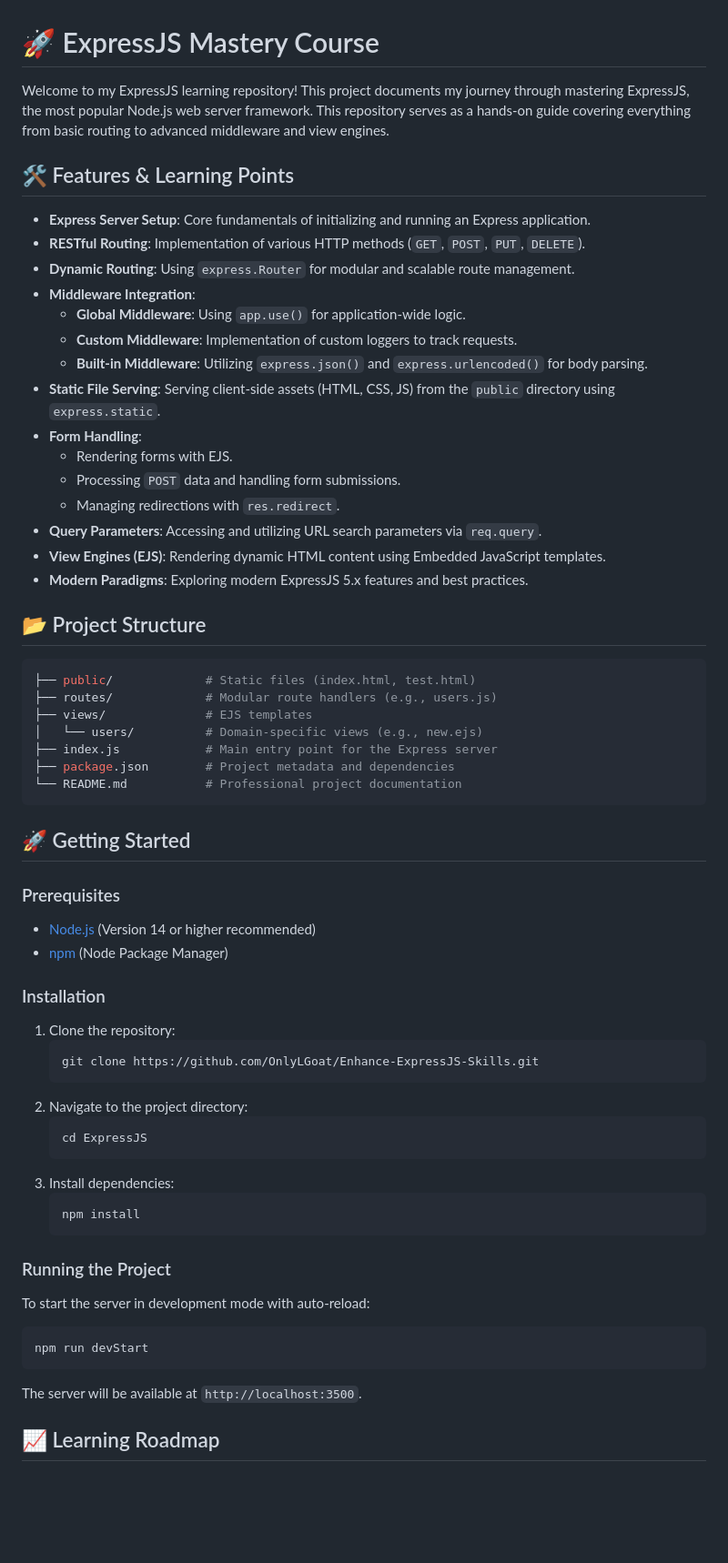
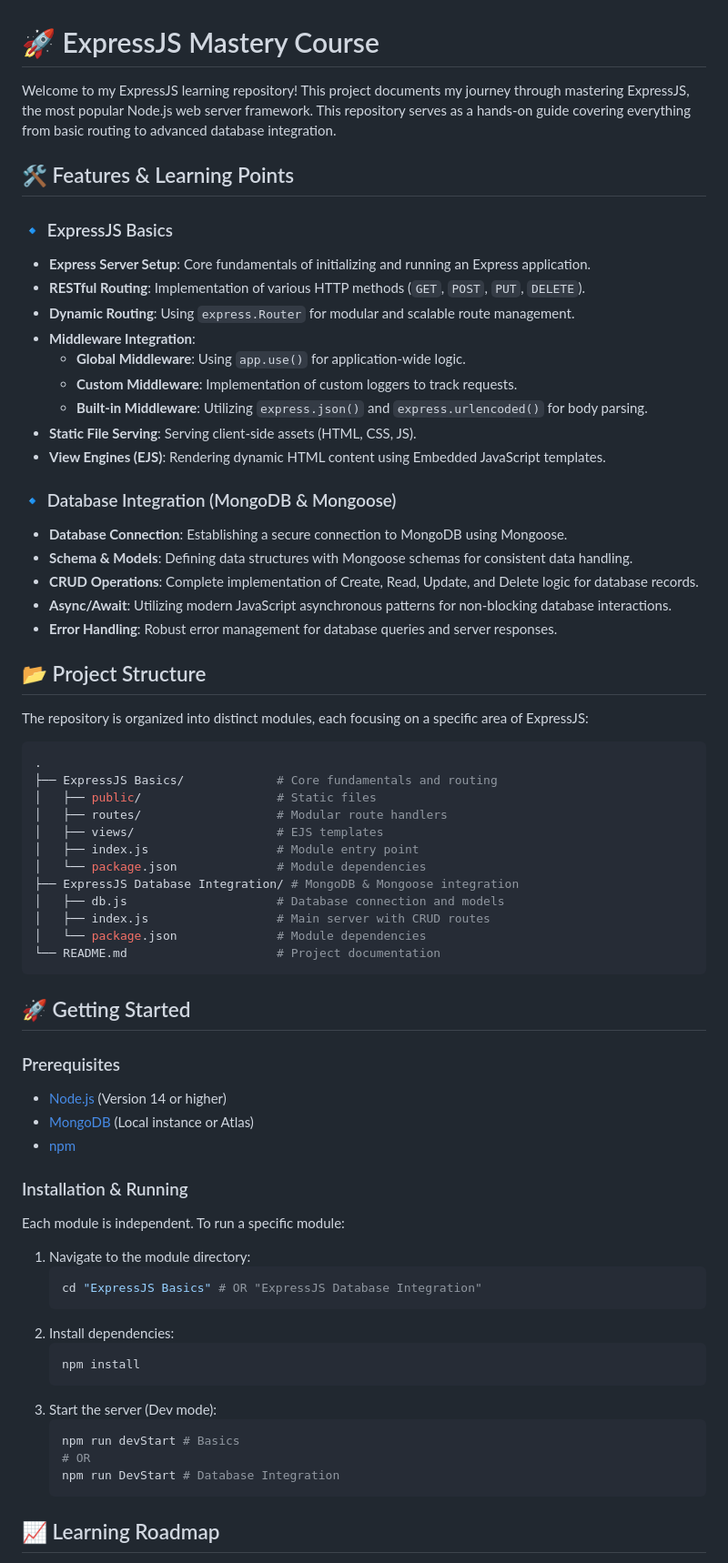
Before and after one commit to OnlyLGoat/Enhance-ExpressJS-Skills, a Markdown page: README.md, the part around one of its changes. Shown at 91% size. Drawn GitHub-style; blank space fills up the shorter version.

````diff
--- a/README.md
+++ b/README.md
@@ -1,9 +1,10 @@
 # 🚀 ExpressJS Mastery Course
 
-Welcome to my ExpressJS learning repository! This project documents my journey through mastering ExpressJS, the most popular Node.js web server framework. This repository serves as a hands-on guide covering everything from basic routing to advanced middleware and view engines.
+Welcome to my ExpressJS learning repository! This project documents my journey through mastering ExpressJS, the most popular Node.js web server framework. This repository serves as a hands-on guide covering everything from basic routing to advanced database integration.
 
 ## 🛠 Features & Learning Points
 
+### 🔹 ExpressJS Basics
 - **Express Server Setup**: Core fundamentals of initializing and running an Express application.
 - **RESTful Routing**: Implementation of various HTTP methods (`GET`, `POST`, `PUT`, `DELETE`).
 - **Dynamic Routing**: Using `express.Router` for modular and scalable route management.
@@ -11,56 +12,61 @@ Welcome to my ExpressJS learning repository! This project documents my journey t
     - **Global Middleware**: Using `app.use()` for application-wide logic.
     - **Custom Middleware**: Implementation of custom loggers to track requests.
     - **Built-in Middleware**: Utilizing `express.json()` and `express.urlencoded()` for body parsing.
-- **Static File Serving**: Serving client-side assets (HTML, CSS, JS) from the `public` directory using `express.static`.
-- **Form Handling**:
-    - Rendering forms with EJS.
-    - Processing `POST` data and handling form submissions.
-    - Managing redirections with `res.redirect`.
-- **Query Parameters**: Accessing and utilizing URL search parameters via `req.query`.
+- **Static File Serving**: Serving client-side assets (HTML, CSS, JS).
 - **View Engines (EJS)**: Rendering dynamic HTML content using Embedded JavaScript templates.
-- **Modern Paradigms**: Exploring modern ExpressJS 5.x features and best practices.
+
+### 🔹 Database Integration (MongoDB & Mongoose)
+- **Database Connection**: Establishing a secure connection to MongoDB using Mongoose.
+- **Schema & Models**: Defining data structures with Mongoose schemas for consistent data handling.
+- **CRUD Operations**: Complete implementation of Create, Read, Update, and Delete logic for database records.
+- **Async/Await**: Utilizing modern JavaScript asynchronous patterns for non-blocking database interactions.
+- **Error Handling**: Robust error management for database queries and server responses.
 
 ## 📂 Project Structure
 
+The repository is organized into distinct modules, each focusing on a specific area of ExpressJS:
+
 ```bash
-├── public/             # Static files (index.html, test.html)
-├── routes/             # Modular route handlers (e.g., users.js)
-├── views/              # EJS templates
-│   └── users/          # Domain-specific views (e.g., new.ejs)
-├── index.js            # Main entry point for the Express server
-├── package.json        # Project metadata and dependencies
-└── README.md           # Professional project documentation
+.
+├── ExpressJS Basics/             # Core fundamentals and routing
+│   ├── public/                   # Static files
+│   ├── routes/                   # Modular route handlers
+│   ├── views/                    # EJS templates
+│   ├── index.js                  # Module entry point
+│   └── package.json              # Module dependencies
+├── ExpressJS Database Integration/ # MongoDB & Mongoose integration
+│   ├── db.js                     # Database connection and models
+│   ├── index.js                  # Main server with CRUD routes
+│   └── package.json              # Module dependencies
+└── README.md                     # Project documentation
 ```
 
 ## 🚀 Getting Started
 
 ### Prerequisites
 
-- [Node.js](https://nodejs.org/) (Version 14 or higher recommended)
-- [npm](https://www.npmjs.com/) (Node Package Manager)
+- [Node.js](https://nodejs.org/) (Version 14 or higher)
+- [MongoDB](https://www.mongodb.com/) (Local instance or Atlas)
+- [npm](https://www.npmjs.com/)
 
-### Installation
+### Installation & Running
 
-1. Clone the repository:
+Each module is independent. To run a specific module:
+
+1. Navigate to the module directory:
    ```bash
-   git clone https://github.com/OnlyLGoat/Enhance-ExpressJS-Skills.git
+   cd "ExpressJS Basics" # OR "ExpressJS Database Integration"
    ```
-2. Navigate to the project directory:
-   ```bash
-   cd ExpressJS
-   ```
-3. Install dependencies:
+2. Install dependencies:
    ```bash
    npm install
    ```
-
-### Running the Project
-
-To start the server in development mode with auto-reload:
-```bash
-npm run devStart
-```
-The server will be available at `http://localhost:3500`.
+3. Start the server (Dev mode):
+   ```bash
+   npm run devStart # Basics
+   # OR
+   npm run DevStart # Database Integration
+   ```
 
 ## 📈 Learning Roadmap
 
````
Also changed, not shown: other parts of README.md (+4 -8 lines).
